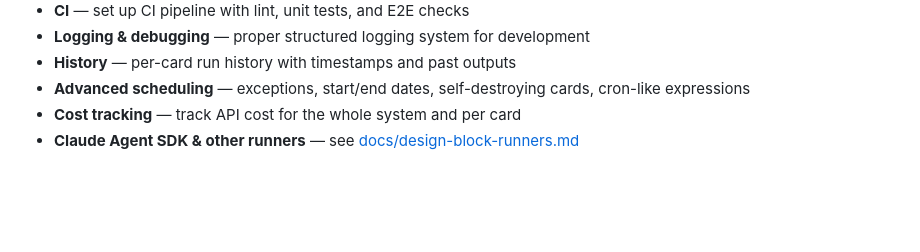
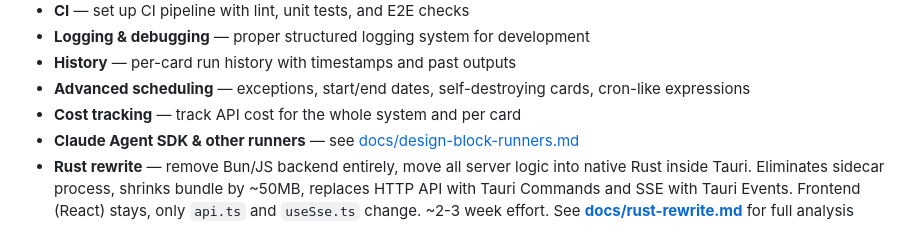
Before and after one commit to jiri-prokop-pb/floudeck, a Markdown page: TODO.md, the part around the change. Drawn GitHub-style; blank space fills up the shorter version.

```diff
--- a/TODO.md
+++ b/TODO.md
@@ -98,3 +98,4 @@ A new block type that doesn't auto-schedule — it only runs on demand with user
 - **Advanced scheduling** — exceptions, start/end dates, self-destroying cards, cron-like expressions
 - **Cost tracking** — track API cost for the whole system and per card
 - **Claude Agent SDK & other runners** — see [docs/design-block-runners.md](docs/design-block-runners.md)
+- **Rust rewrite** — remove Bun/JS backend entirely, move all server logic into native Rust inside Tauri. Eliminates sidecar process, shrinks bundle by ~50MB, replaces HTTP API with Tauri Commands and SSE with Tauri Events. Frontend (React) stays, only `api.ts` and `useSse.ts` change. ~2-3 week effort. See **[docs/rust-rewrite.md](docs/rust-rewrite.md)** for full analysis
```
Also changed, not shown: docs/rust-rewrite.md (added, +192 -0 lines).
